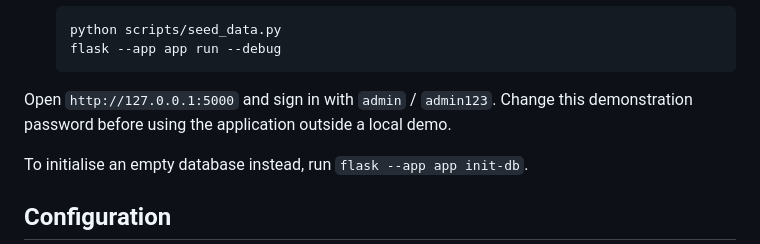
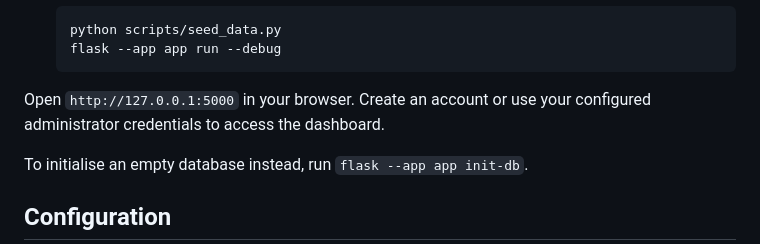
Before and after one commit to Viknesh-23/AI-Infrastructure-Monitor, a Markdown page: README.md, the part around the change. Drawn GitHub-style.

````diff
--- a/README.md
+++ b/README.md
@@ -110,7 +110,7 @@ AI-Infrastructure-Monitor/
    flask --app app run --debug
    ```
 
-Open `http://127.0.0.1:5000` and sign in with `admin` / `admin123`. Change this demonstration password before using the application outside a local demo.
+Open `http://127.0.0.1:5000` in your browser. Create an account or use your configured administrator credentials to access the dashboard.
 
 To initialise an empty database instead, run `flask --app app init-db`.
 
````
